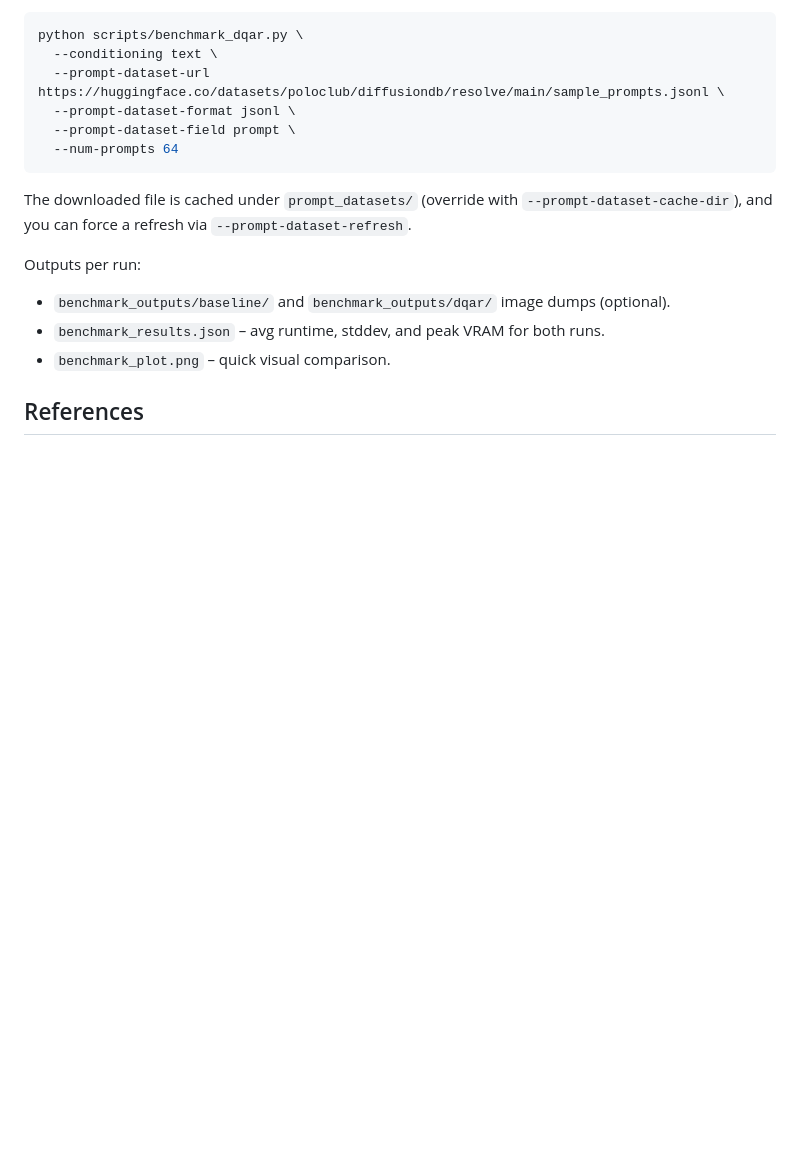
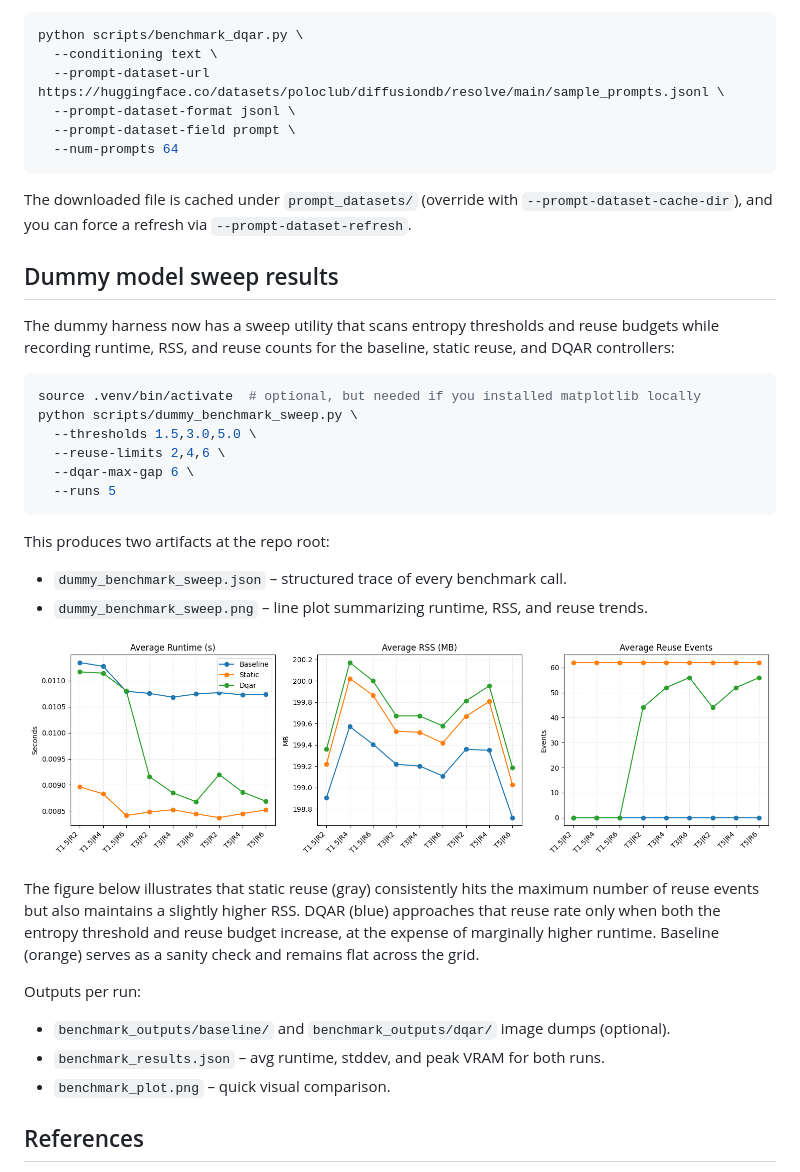
Before and after one commit to gauthamys/DQAR, a Markdown page: README.md, the part around the change. Rendered like a GitHub page; pictures changed too: dummy_benchmark_sweep.png (added); blank space fills up the shorter version.

Commit message:
plot threshold vs reuse rate, inference time and memory

````diff
--- a/README.md
+++ b/README.md
@@ -75,6 +75,28 @@ python scripts/benchmark_dqar.py \
 
 The downloaded file is cached under `prompt_datasets/` (override with `--prompt-dataset-cache-dir`), and you can force a refresh via `--prompt-dataset-refresh`.
 
+## Dummy model sweep results
+
+The dummy harness now has a sweep utility that scans entropy thresholds and reuse budgets while recording runtime, RSS, and reuse counts for the baseline, static reuse, and DQAR controllers:
+
+```bash
+source .venv/bin/activate  # optional, but needed if you installed matplotlib locally
+python scripts/dummy_benchmark_sweep.py \
+  --thresholds 1.5,3.0,5.0 \
+  --reuse-limits 2,4,6 \
+  --dqar-max-gap 6 \
+  --runs 5
+```
+
+This produces two artifacts at the repo root:
+
+- `dummy_benchmark_sweep.json` – structured trace of every benchmark call.
+- `dummy_benchmark_sweep.png` – line plot summarizing runtime, RSS, and reuse trends.
+
+![Dummy benchmark sweep](dummy_benchmark_sweep.png)
+
+The figure below illustrates that static reuse (gray) consistently hits the maximum number of reuse events but also maintains a slightly higher RSS. DQAR (blue) approaches that reuse rate only when both the entropy threshold and reuse budget increase, at the expense of marginally higher runtime. Baseline (orange) serves as a sanity check and remains flat across the grid.
+
 Outputs per run:
 
 - `benchmark_outputs/baseline/` and `benchmark_outputs/dqar/` image dumps (optional).
````
Also changed, not shown: 4 other files.
